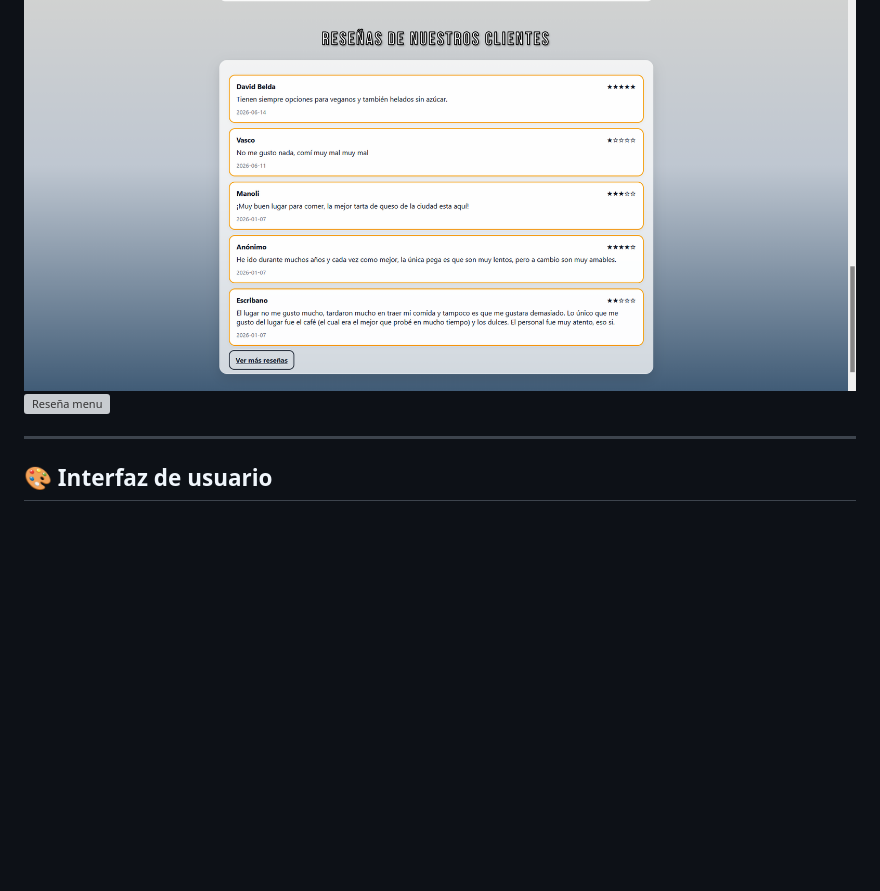
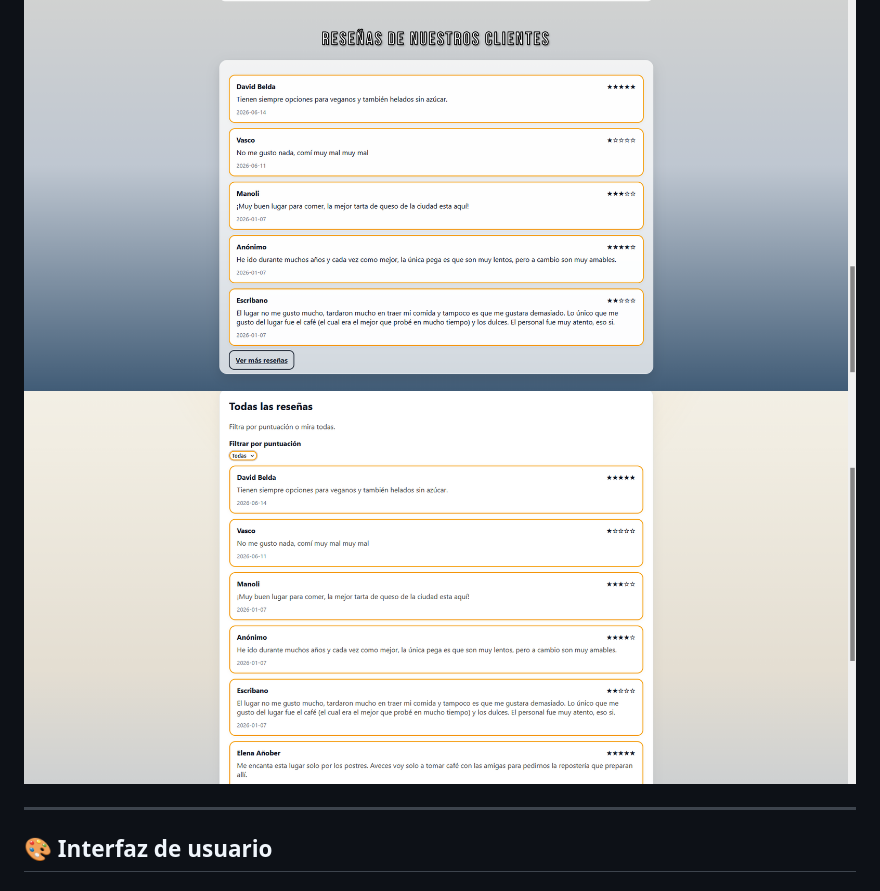
Before and after one commit to megalol-dev/restaurante-nan-nan, a Markdown page: README.md, the part around the change. GitHub-like rendering; blank space fills up the shorter version; grey boxes are pictures that could not be loaded.

```diff
--- a/README.md
+++ b/README.md
@@ -345,7 +345,7 @@ Características:
 * Gestión administrativa.
 
 ![Reseñas](assets/img/readme/6Resenas_web.png)
-![Reseña menu](assets/img/readme/7Resena_menu_web.png)
+![Reseña menu](assets/img/readme/7Resena_menu.png)
 
 ---
 
```
